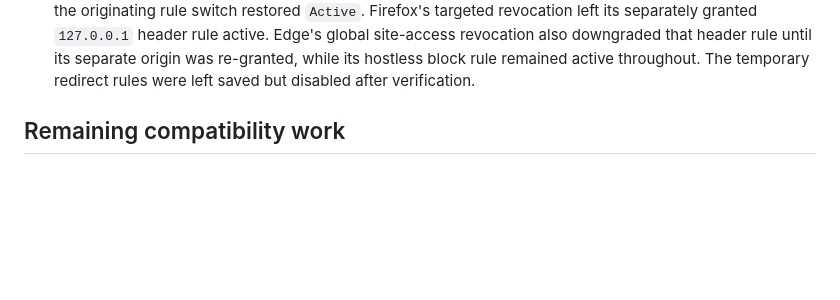
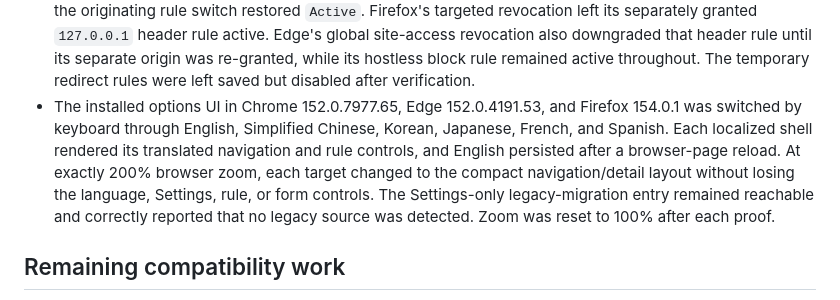
Before and after one commit to oe/MyWebrequest, a Markdown page: BROWSER_SUPPORT.md, the part around the change. Rendered like a GitHub page; blank space fills up the shorter version.

Commit message:
docs: certify installed locale and zoom matrix

```diff
--- a/BROWSER_SUPPORT.md
+++ b/BROWSER_SUPPORT.md
@@ -68,6 +68,12 @@ DNR scenarios, signed-artifact upgrade test, and store validation are still requ
   `127.0.0.1` header rule active. Edge's global site-access revocation also downgraded that header rule until
   its separate origin was re-granted, while its hostless block rule remained active throughout. The temporary
   redirect rules were left saved but disabled after verification.
+- The installed options UI in Chrome 152.0.7977.65, Edge 152.0.4191.53, and Firefox 154.0.1 was switched by
+  keyboard through English, Simplified Chinese, Korean, Japanese, French, and Spanish. Each localized shell
+  rendered its translated navigation and rule controls, and English persisted after a browser-page reload.
+  At exactly 200% browser zoom, each target changed to the compact navigation/detail layout without losing
+  the language, Settings, rule, or form controls. The Settings-only legacy-migration entry remained reachable
+  and correctly reported that no legacy source was detected. Zoom was reset to 100% after each proof.
 
 ## Remaining compatibility work
 
```
Also changed, not shown: RELEASE_CHECKLIST.md (+7 -1 lines).
